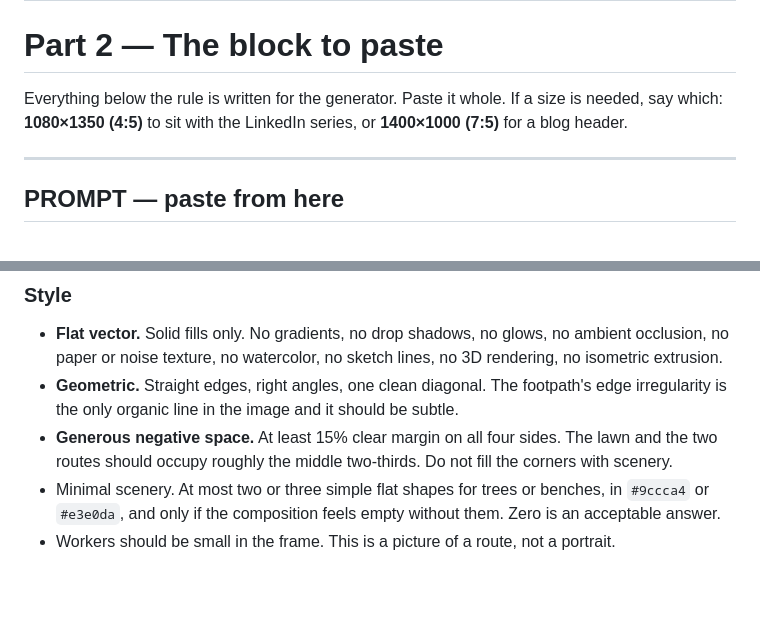
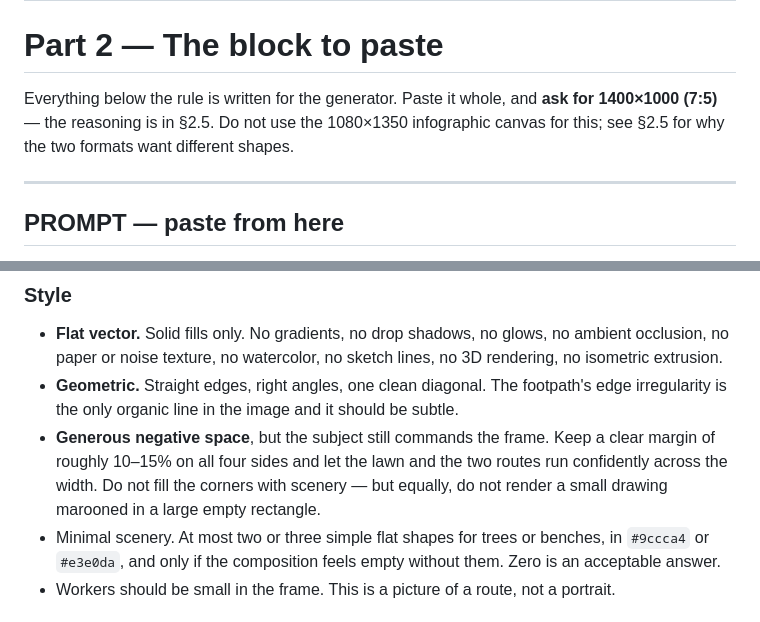
Before and after one commit to kwpledger/kwpledger-design, a Markdown page: docs/illustration-brief-desire-path.md, 2 parts joined by grey strips. Drawn GitHub-style; blank space fills up the shorter version.

```diff
--- a/docs/illustration-brief-desire-path.md
+++ b/docs/illustration-brief-desire-path.md
@@ -112,9 +112,9 @@ light one.
 
 # Part 2 — The block to paste
 
-Everything below the rule is written for the generator. Paste it whole. If a size is needed,
-say which: **1080×1350 (4:5)** to sit with the LinkedIn series, or **1400×1000 (7:5)** for a
-blog header.
+Everything below the rule is written for the generator. Paste it whole, and **ask for
+1400×1000 (7:5)** — the reasoning is in §2.5. Do not use the 1080×1350 infographic canvas for
+this; see §2.5 for why the two formats want different shapes.
 
 ---
 
@@ -173,9 +173,10 @@ length, so it is always seen against green rather than against the background.
   isometric extrusion.
 - **Geometric.** Straight edges, right angles, one clean diagonal. The footpath's edge
   irregularity is the only organic line in the image and it should be subtle.
-- **Generous negative space.** At least 15% clear margin on all four sides. The lawn and the
-  two routes should occupy roughly the middle two-thirds. Do not fill the corners with
-  scenery.
+- **Generous negative space**, but the subject still commands the frame. Keep a clear margin
+  of roughly 10–15% on all four sides and let the lawn and the two routes run confidently
+  across the width. Do not fill the corners with scenery — but equally, do not render a small
+  drawing marooned in a large empty rectangle.
 - Minimal scenery. At most two or three simple flat shapes for trees or benches, in
   `#9ccca4` or `#e3e0da`, and only if the composition feels empty without them. Zero is an
   acceptable answer.
```
Also changed, not shown: other parts of docs/illustration-brief-desire-path.md (+55 -1 lines).
